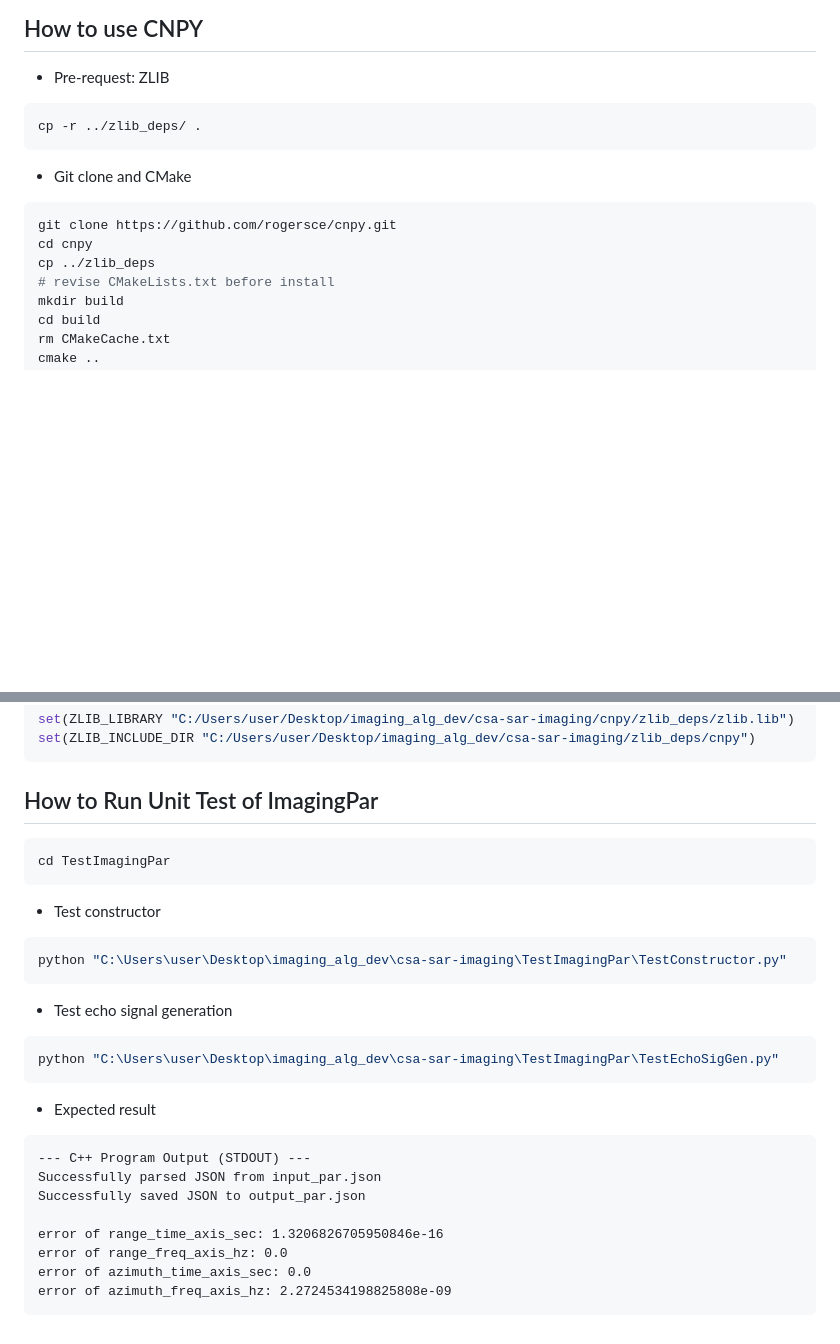
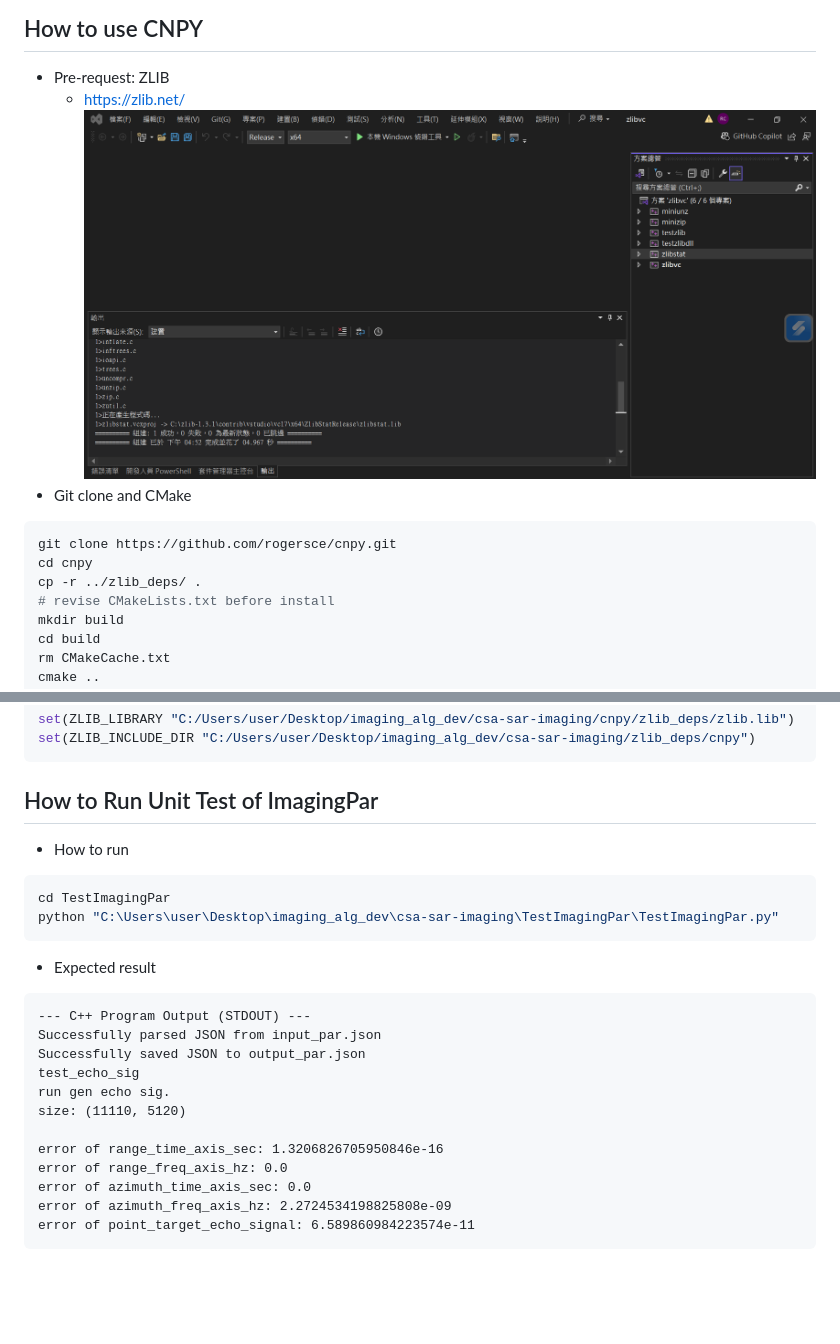
Before and after one commit to jentsechen/csa-sar-imaging, a Markdown page: README.md, 2 parts joined by grey strips. Drawn GitHub-style; pictures changed too: image/build_zlib.png (added); blank space fills up the shorter version.

````diff
--- a/README.md
+++ b/README.md
@@ -15,14 +15,13 @@ cmake --build . -j 4
 
 ## How to use CNPY
 * Pre-request: ZLIB
-```bash
-cp -r ../zlib_deps/ .
-```
+    * https://zlib.net/
+![](./image/build_zlib.png)
 * Git clone and CMake
 ```bash
 git clone https://github.com/rogersce/cnpy.git
 cd cnpy
-cp ../zlib_deps
+cp -r ../zlib_deps/ .
 # revise CMakeLists.txt before install
 mkdir build
 cd build
@@ -39,25 +38,23 @@ set(ZLIB_INCLUDE_DIR "C:/Users/user/Desktop/imaging_alg_dev/csa-sar-imaging/zlib
 ```
 
 ## How to Run Unit Test of ImagingPar
+* How to run
 ```bash
 cd TestImagingPar
-```
-* Test constructor
-```bash
-python "C:\Users\user\Desktop\imaging_alg_dev\csa-sar-imaging\TestImagingPar\TestConstructor.py"
-```
-* Test echo signal generation
-```bash
-python "C:\Users\user\Desktop\imaging_alg_dev\csa-sar-imaging\TestImagingPar\TestEchoSigGen.py"
+python "C:\Users\user\Desktop\imaging_alg_dev\csa-sar-imaging\TestImagingPar\TestImagingPar.py"
 ```
 * Expected result
 ```
 --- C++ Program Output (STDOUT) ---
 Successfully parsed JSON from input_par.json
 Successfully saved JSON to output_par.json
+test_echo_sig
+run gen echo sig.
+size: (11110, 5120)
 
 error of range_time_axis_sec: 1.3206826705950846e-16
 error of range_freq_axis_hz: 0.0
 error of azimuth_time_axis_sec: 0.0
 error of azimuth_freq_axis_hz: 2.2724534198825808e-09
+error of point_target_echo_signal: 6.589860984223574e-11
 ```
````
Also changed, not shown: 5 other files.
